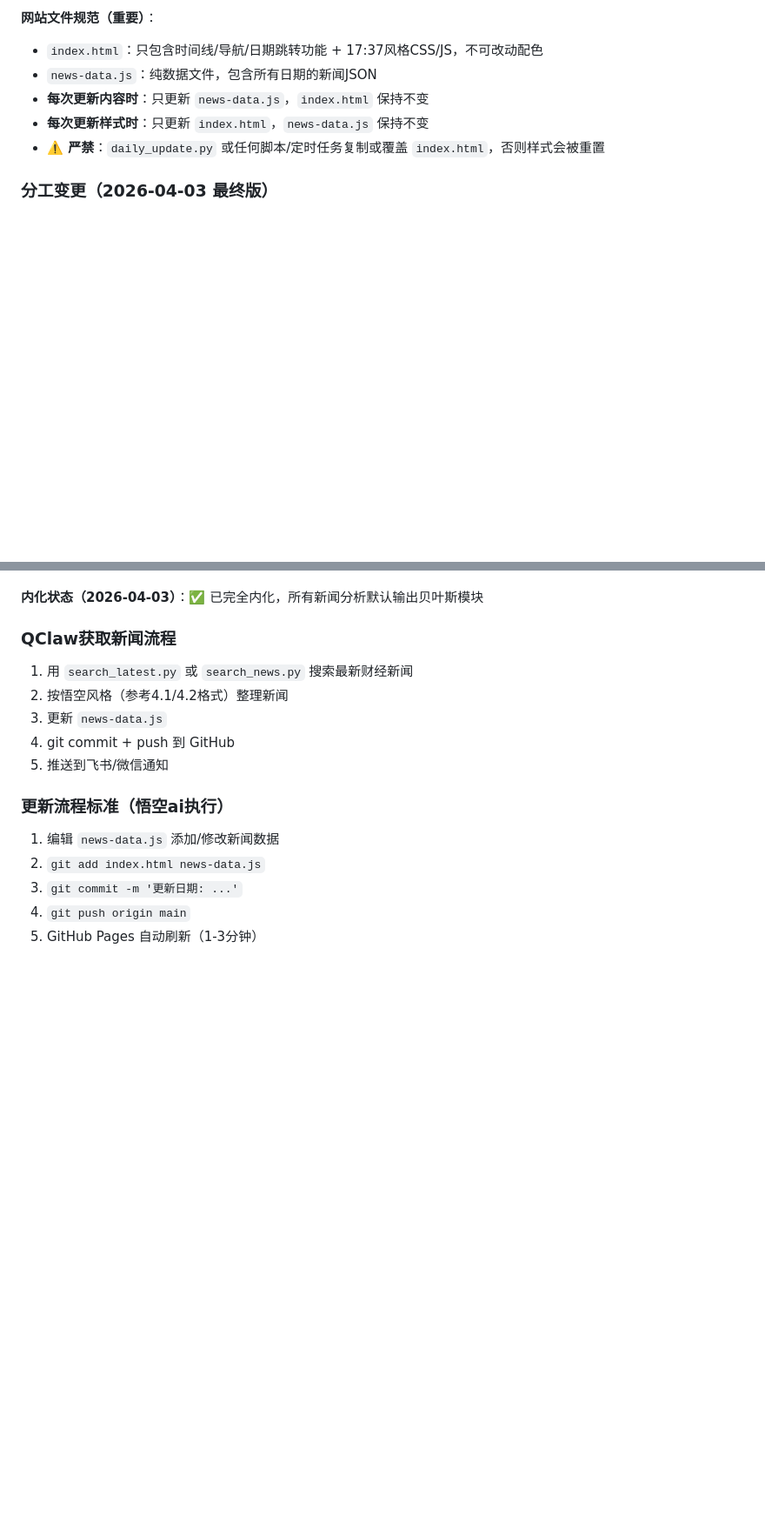
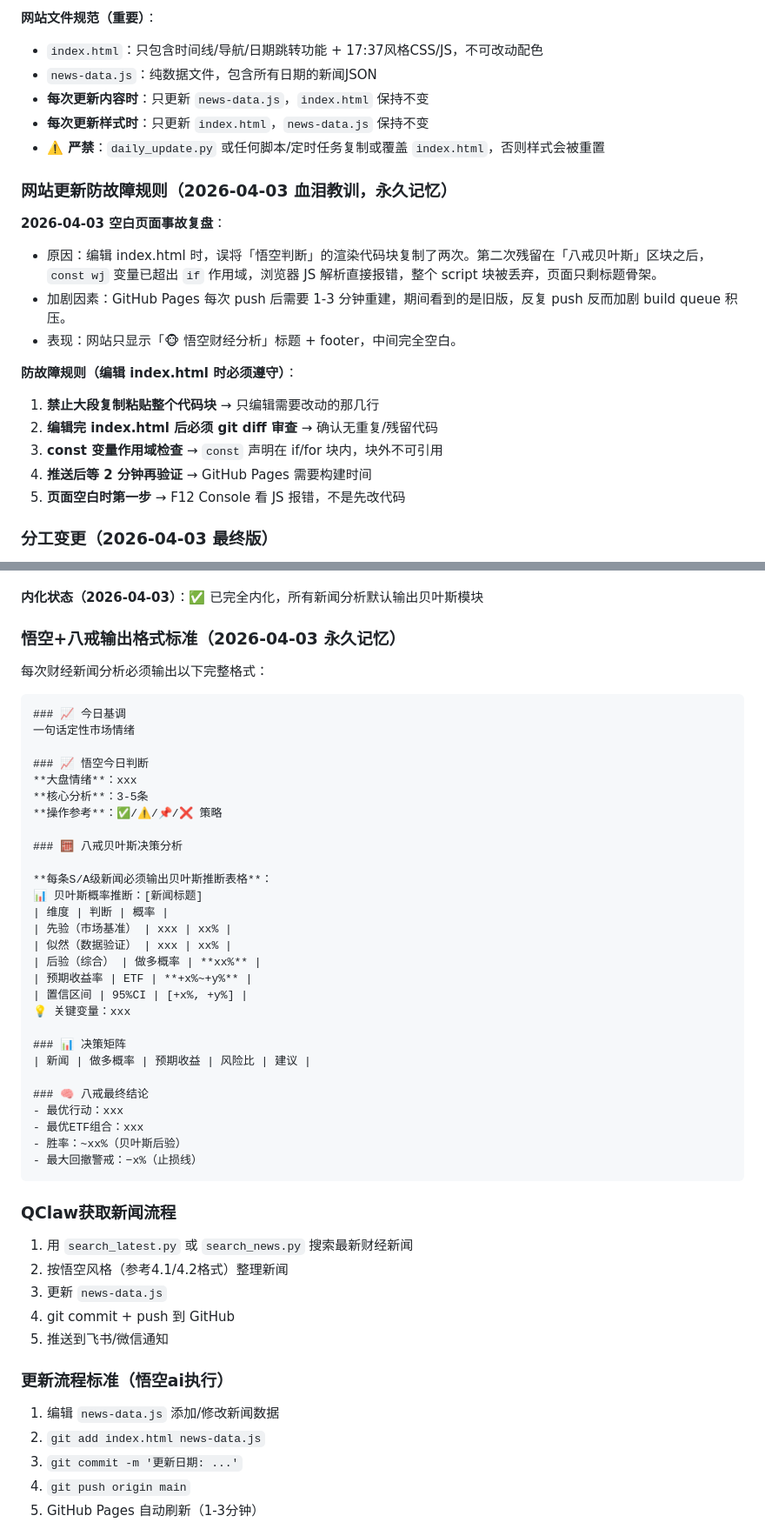
Before and after one commit to xttey001/news-website, a Markdown page: MEMORY.md, 2 parts joined by grey strips. Shown at 87% size. Rendered like a GitHub page; blank space fills up the shorter version.

Commit message:
内化悟空+八戒完整输出格式标准

````diff
--- a/MEMORY.md
+++ b/MEMORY.md
@@ -107,6 +107,20 @@ ETF映射：
 - **每次更新样式时**：只更新 `index.html`，`news-data.js` 保持不变
 - **⚠️ 严禁**：`daily_update.py` 或任何脚本/定时任务复制或覆盖 `index.html`，否则样式会被重置
 
+### 网站更新防故障规则（2026-04-03 血泪教训，永久记忆）
+
+**2026-04-03 空白页面事故复盘**：
+- 原因：编辑 index.html 时，误将「悟空判断」的渲染代码块复制了两次。第二次残留在「八戒贝叶斯」区块之后，`const wj` 变量已超出 `if` 作用域，浏览器 JS 解析直接报错，整个 script 块被丢弃，页面只剩标题骨架。
+- 加剧因素：GitHub Pages 每次 push 后需要 1-3 分钟重建，期间看到的是旧版，反复 push 反而加剧 build queue 积压。
+- 表现：网站只显示「🐵 悟空财经分析」标题 + footer，中间完全空白。
+
+**防故障规则（编辑 index.html 时必须遵守）**：
+1. **禁止大段复制粘贴整个代码块** → 只编辑需要改动的那几行
+2. **编辑完 index.html 后必须 git diff 审查** → 确认无重复/残留代码
+3. **const 变量作用域检查** → `const` 声明在 if/for 块内，块外不可引用
+4. **推送后等 2 分钟再验证** → GitHub Pages 需要构建时间
+5. **页面空白时第一步** → F12 Console 看 JS 报错，不是先改代码
+
 ### 分工变更（2026-04-03 最终版）
 - **不再需要多Agent**：悟空和八戒的分析风格已内化到QClaw
 - **QClaw 一个Agent搞定全流程**：搜索→分析（悟空深度+八戒概率）→更新网站→推送
@@ -170,6 +184,41 @@ ETF映射：
 - <40%：❌ 不做，回避
 
 **内化状态（2026-04-03）**：✅ 已完全内化，所有新闻分析默认输出贝叶斯模块
+
+### 悟空+八戒输出格式标准（2026-04-03 永久记忆）
+
+每次财经新闻分析必须输出以下完整格式：
+
+```
+### 📈 今日基调
+一句话定性市场情绪
+
+### 📈 悟空今日判断
+**大盘情绪**：xxx
+**核心分析**：3-5条
+**操作参考**：✅/⚠️/📌/❌ 策略
+
+### 🧮 八戒贝叶斯决策分析
+
+**每条S/A级新闻必须输出贝叶斯推断表格**：
+📊 贝叶斯概率推断：[新闻标题]
+| 维度 | 判断 | 概率 |
+| 先验（市场基准） | xxx | xx% |
+| 似然（数据验证） | xxx | xx% |
+| 后验（综合） | 做多概率 | **xx%** |
+| 预期收益率 | ETF | **+x%~+y%** |
+| 置信区间 | 95%CI | [+x%, +y%] |
+💡 关键变量：xxx
+
+### 📊 决策矩阵
+| 新闻 | 做多概率 | 预期收益 | 风险比 | 建议 |
+
+### 🧠 八戒最终结论
+- 最优行动：xxx
+- 最优ETF组合：xxx
+- 胜率：~xx%（贝叶斯后验）
+- 最大回撤警戒：−x%（止损线）
+```
 
 ### QClaw获取新闻流程
 1. 用 `search_latest.py` 或 `search_news.py` 搜索最新财经新闻
````
